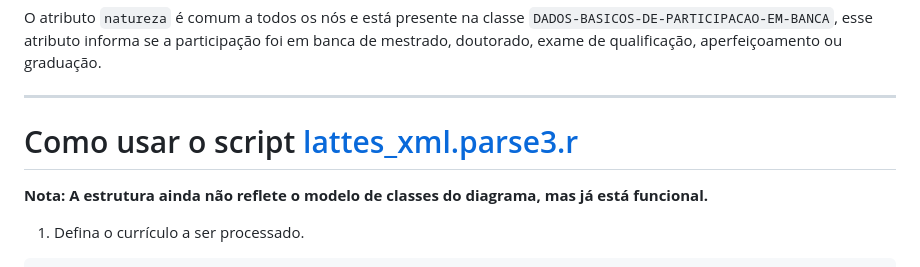
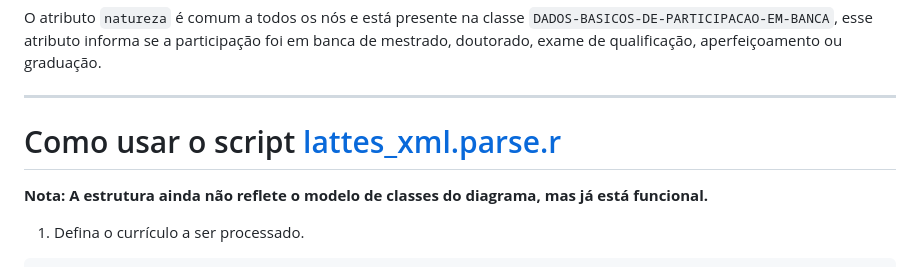
Before and after one commit to LuisDevLipe/ic-observatorio, a Markdown page: lattes/README.md, the part around the change. Rendered like a GitHub page.

```diff
--- a/lattes/README.md
+++ b/lattes/README.md
@@ -56,7 +56,7 @@ O atributo `natureza` é comum a todos os nós e está presente na classe `DADOS
 
 ---
 
-# Como usar o script [lattes_xml.parse3.r](./lattes_xml.parse3.r)
+# Como usar o script [lattes_xml.parse.r](./lattes_xml.parse.r)
 
 **Nota: A estrutura ainda não reflete o modelo de classes do diagrama, mas já está funcional.**
 
```
